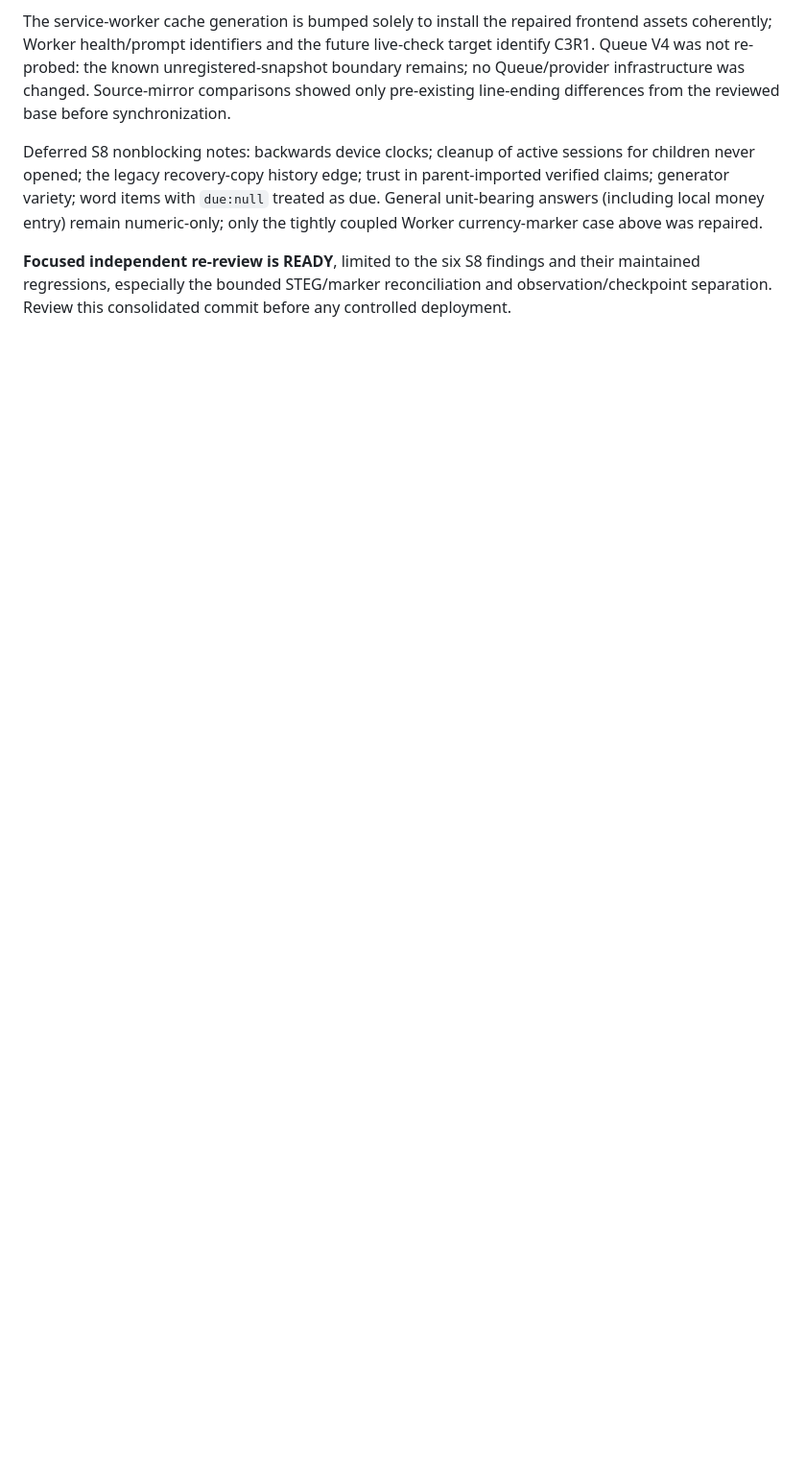
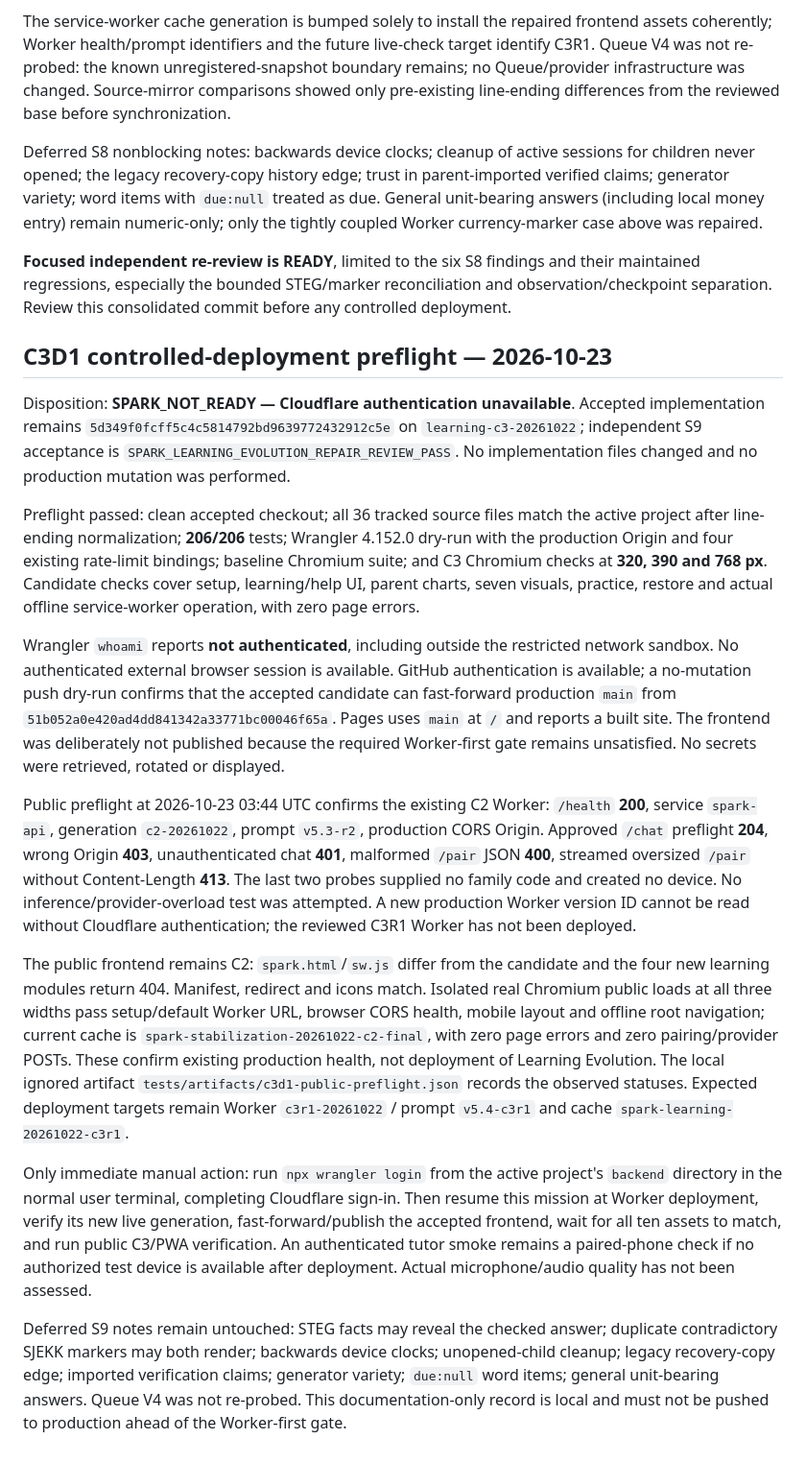
Before and after one commit to drasse-sys/spark, a Markdown page: docs/2026-10-22-SPARK-C3-Learning-Evolution-A-B-C.md, the part around the change. Shown at 96% size. GitHub-like rendering; blank space fills up the shorter version.

Commit message:
Record controlled deployment preflight and Cloudflare auth blocker

```diff
--- a/docs/2026-10-22-SPARK-C3-Learning-Evolution-A-B-C.md
+++ b/docs/2026-10-22-SPARK-C3-Learning-Evolution-A-B-C.md
@@ -168,3 +168,20 @@ The service-worker cache generation is bumped solely to install the repaired fro
 Deferred S8 nonblocking notes: backwards device clocks; cleanup of active sessions for children never opened; the legacy recovery-copy history edge; trust in parent-imported verified claims; generator variety; word items with `due:null` treated as due. General unit-bearing answers (including local money entry) remain numeric-only; only the tightly coupled Worker currency-marker case above was repaired.
 
 **Focused independent re-review is READY**, limited to the six S8 findings and their maintained regressions, especially the bounded STEG/marker reconciliation and observation/checkpoint separation. Review this consolidated commit before any controlled deployment.
+
+
+## C3D1 controlled-deployment preflight — 2026-10-23
+
+Disposition: **SPARK_NOT_READY — Cloudflare authentication unavailable**. Accepted implementation remains `5d349f0fcff5c4c5814792bd9639772432912c5e` on `learning-c3-20261022`; independent S9 acceptance is `SPARK_LEARNING_EVOLUTION_REPAIR_REVIEW_PASS`. No implementation files changed and no production mutation was performed.
+
+Preflight passed: clean accepted checkout; all 36 tracked source files match the active project after line-ending normalization; **206/206** tests; Wrangler 4.152.0 dry-run with the production Origin and four existing rate-limit bindings; baseline Chromium suite; and C3 Chromium checks at **320, 390 and 768 px**. Candidate checks cover setup, learning/help UI, parent charts, seven visuals, practice, restore and actual offline service-worker operation, with zero page errors.
+
+Wrangler `whoami` reports **not authenticated**, including outside the restricted network sandbox. No authenticated external browser session is available. GitHub authentication is available; a no-mutation push dry-run confirms that the accepted candidate can fast-forward production `main` from `51b052a0e420ad4dd841342a33771bc00046f65a`. Pages uses `main` at `/` and reports a built site. The frontend was deliberately not published because the required Worker-first gate remains unsatisfied. No secrets were retrieved, rotated or displayed.
+
+Public preflight at 2026-10-23 03:44 UTC confirms the existing C2 Worker: `/health` **200**, service `spark-api`, generation `c2-20261022`, prompt `v5.3-r2`, production CORS Origin. Approved `/chat` preflight **204**, wrong Origin **403**, unauthenticated chat **401**, malformed `/pair` JSON **400**, streamed oversized `/pair` without Content-Length **413**. The last two probes supplied no family code and created no device. No inference/provider-overload test was attempted. A new production Worker version ID cannot be read without Cloudflare authentication; the reviewed C3R1 Worker has not been deployed.
+
+The public frontend remains C2: `spark.html`/`sw.js` differ from the candidate and the four new learning modules return 404. Manifest, redirect and icons match. Isolated real Chromium public loads at all three widths pass setup/default Worker URL, browser CORS health, mobile layout and offline root navigation; current cache is `spark-stabilization-20261022-c2-final`, with zero page errors and zero pairing/provider POSTs. These confirm existing production health, not deployment of Learning Evolution. The local ignored artifact `tests/artifacts/c3d1-public-preflight.json` records the observed statuses. Expected deployment targets remain Worker `c3r1-20261022` / prompt `v5.4-c3r1` and cache `spark-learning-20261022-c3r1`.
+
+Only immediate manual action: run `npx wrangler login` from the active project's `backend` directory in the normal user terminal, completing Cloudflare sign-in. Then resume this mission at Worker deployment, verify its new live generation, fast-forward/publish the accepted frontend, wait for all ten assets to match, and run public C3/PWA verification. An authenticated tutor smoke remains a paired-phone check if no authorized test device is available after deployment. Actual microphone/audio quality has not been assessed.
+
+Deferred S9 notes remain untouched: STEG facts may reveal the checked answer; duplicate contradictory SJEKK markers may both render; backwards device clocks; unopened-child cleanup; legacy recovery-copy edge; imported verification claims; generator variety; `due:null` word items; general unit-bearing answers. Queue V4 was not re-probed. This documentation-only record is local and must not be pushed to production ahead of the Worker-first gate.
```
